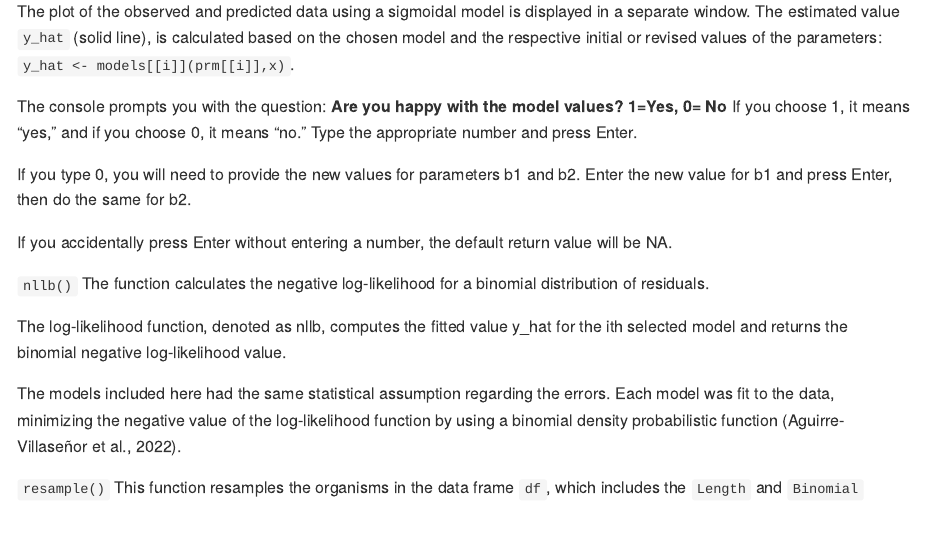
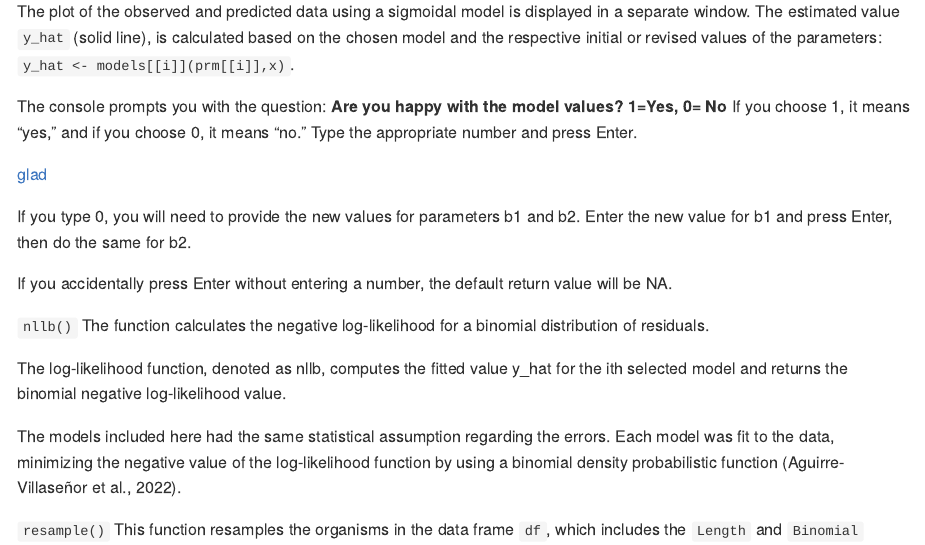
Before and after one commit to Macrurido/simodiff, an R Markdown document (README.Rmd): the page in a window 1100 px wide, from 2200 px down. The pictures show the output file README.md that the author committed with the source, drawn offline in the style of GitHub; badge pictures from the web are left out.

Commit message:
adding glad picture to readme

```diff
--- a/README.Rmd
+++ b/README.Rmd
@@ -126,6 +126,8 @@
 The console prompts you with the question: **Are you happy with the model values? 1=Yes, 0= No**
 If you choose 1, it means "yes," and if you choose 0, it means "no."
 Type the appropriate number and press Enter.
+
+[glad](https://github.com/Macrurido/simodiff/blob/master/images/glad.png)
 
 If you type 0, you will need to provide the new values for parameters b1 and b2.
 Enter the new value for b1 and press Enter, then do the same for b2.
```
Also changed, not shown: README.md.
